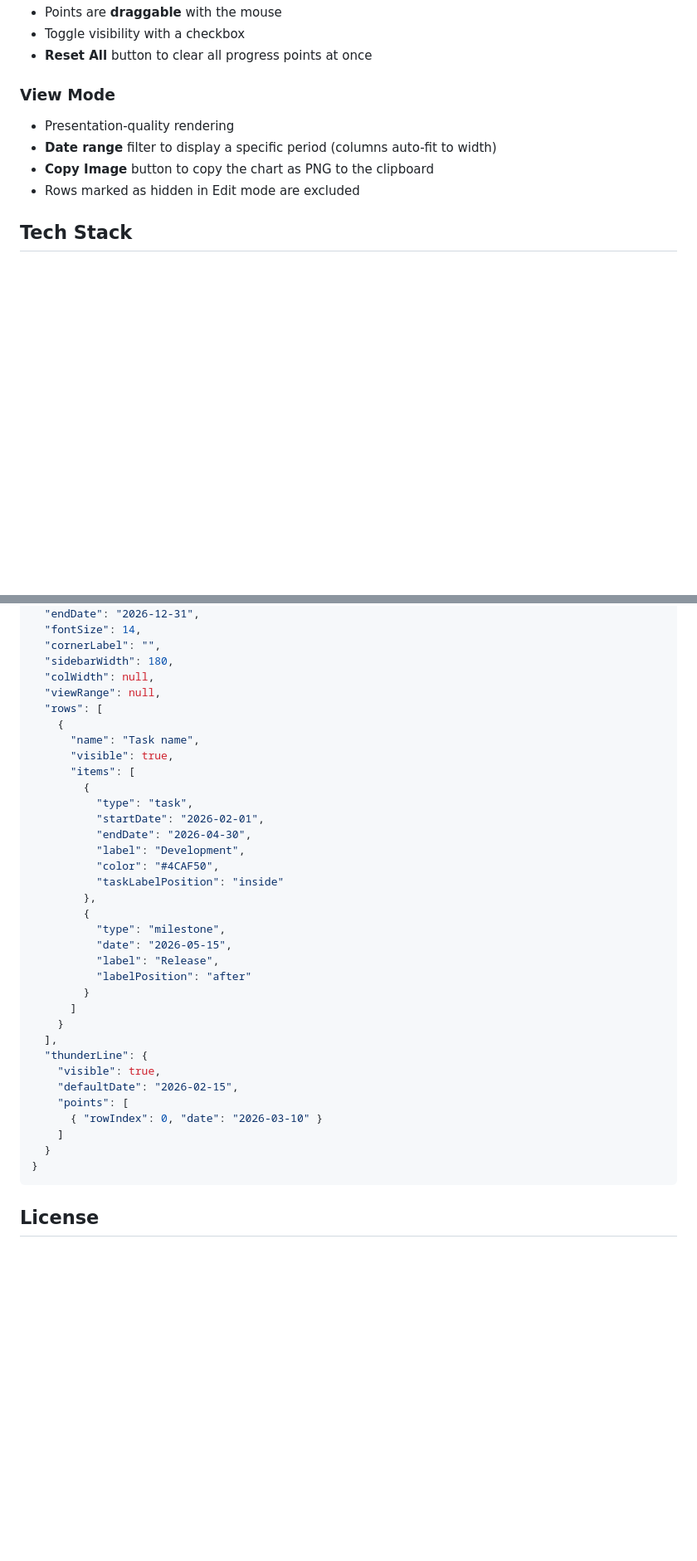
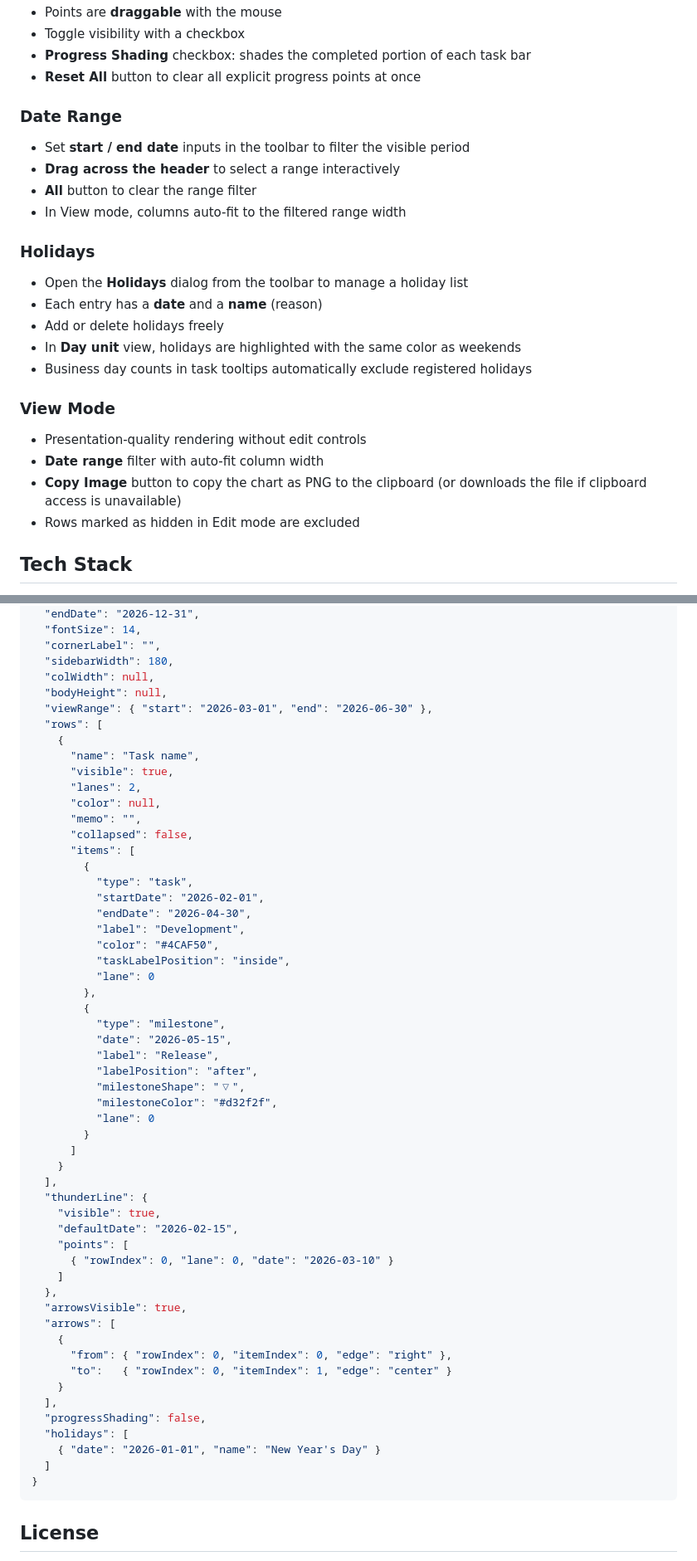
Before and after one commit to sougyo/GanttChart, a Markdown page: README.md, 2 parts joined by grey strips. Shown at 83% size. Rendered like a GitHub page; blank space fills up the shorter version.

````diff
--- a/README.md
+++ b/README.md
@@ -55,12 +77,28 @@ Visit https://sougyo.github.io/GanttChart/ or open `index.html` in your browser.
 - Points are **draggable** with the mouse
 - Toggle visibility with a checkbox
-- **Reset All** button to clear all progress points at once
+- **Progress Shading** checkbox: shades the completed portion of each task bar
+- **Reset All** button to clear all explicit progress points at once
+
+### Date Range
+
+- Set **start / end date** inputs in the toolbar to filter the visible period
+- **Drag across the header** to select a range interactively
+- **All** button to clear the range filter
+- In View mode, columns auto-fit to the filtered range width
+
+### Holidays
+
+- Open the **Holidays** dialog from the toolbar to manage a holiday list
+- Each entry has a **date** and a **name** (reason)
+- Add or delete holidays freely
+- In **Day unit** view, holidays are highlighted with the same color as weekends
+- Business day counts in task tooltips automatically exclude registered holidays
 
 ### View Mode
 
-- Presentation-quality rendering
-- **Date range** filter to display a specific period (columns auto-fit to width)
-- **Copy Image** button to copy the chart as PNG to the clipboard
+- Presentation-quality rendering without edit controls
+- **Date range** filter with auto-fit column width
+- **Copy Image** button to copy the chart as PNG to the clipboard (or downloads the file if clipboard access is unavailable)
 - Rows marked as hidden in Edit mode are excluded
 
 ## Tech Stack
@@ -83,11 +121,16 @@ Exported JSON structure:
   "cornerLabel": "",
   "sidebarWidth": 180,
   "colWidth": null,
-  "viewRange": null,
+  "bodyHeight": null,
+  "viewRange": { "start": "2026-03-01", "end": "2026-06-30" },
   "rows": [
     {
       "name": "Task name",
       "visible": true,
+      "lanes": 2,
+      "color": null,
+      "memo": "",
+      "collapsed": false,
       "items": [
         {
           "type": "task",
@@ -95,13 +138,17 @@ Exported JSON structure:
           "endDate": "2026-04-30",
           "label": "Development",
           "color": "#4CAF50",
-          "taskLabelPosition": "inside"
+          "taskLabelPosition": "inside",
+          "lane": 0
         },
         {
           "type": "milestone",
           "date": "2026-05-15",
           "label": "Release",
-          "labelPosition": "after"
+          "labelPosition": "after",
+          "milestoneShape": "▽",
+          "milestoneColor": "#d32f2f",
+          "lane": 0
         }
       ]
     }
@@ -110,9 +157,20 @@ Exported JSON structure:
     "visible": true,
     "defaultDate": "2026-02-15",
     "points": [
-      { "rowIndex": 0, "date": "2026-03-10" }
+      { "rowIndex": 0, "lane": 0, "date": "2026-03-10" }
     ]
-  }
+  },
+  "arrowsVisible": true,
+  "arrows": [
+    {
+      "from": { "rowIndex": 0, "itemIndex": 0, "edge": "right" },
+      "to":   { "rowIndex": 0, "itemIndex": 1, "edge": "center" }
+    }
+  ],
+  "progressShading": false,
+  "holidays": [
+    { "date": "2026-01-01", "name": "New Year's Day" }
+  ]
 }
 ```
 
````
Also changed, not shown: other parts of README.md (+41 -19 lines).
